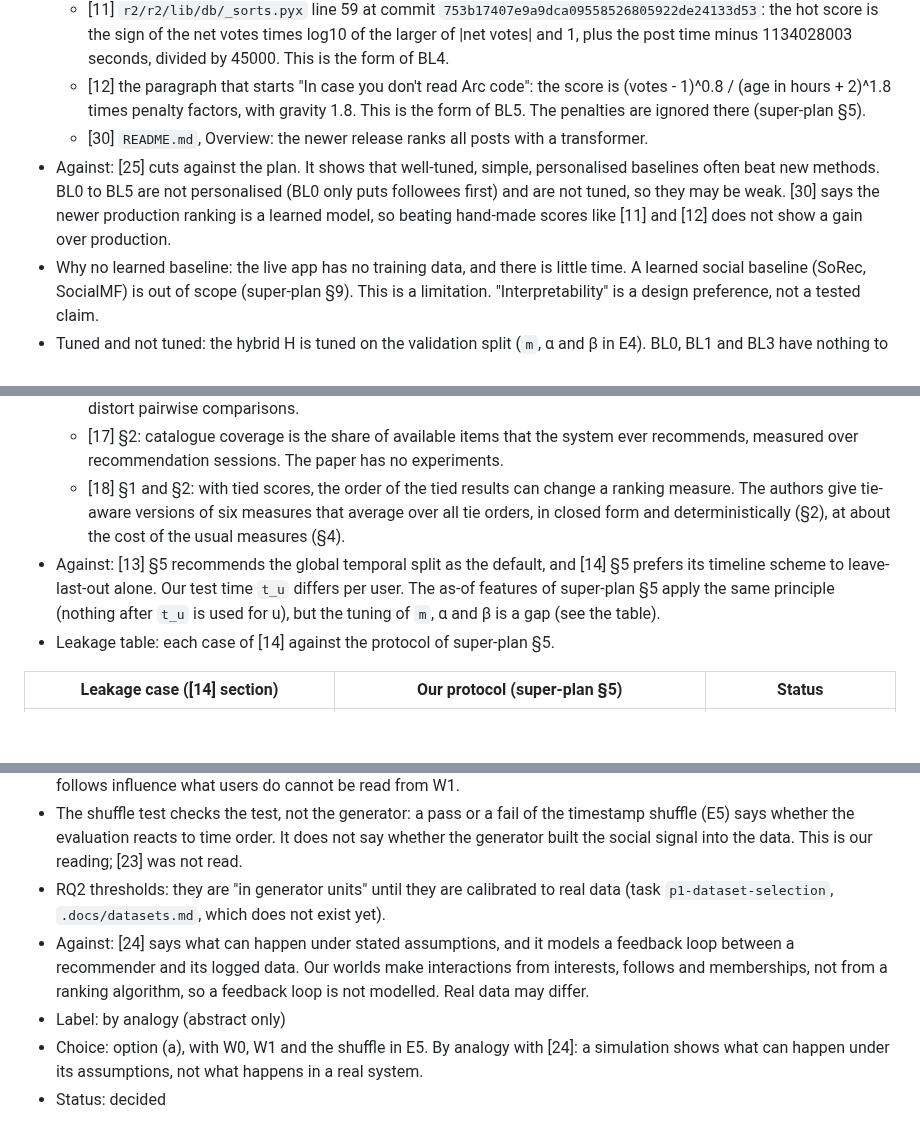
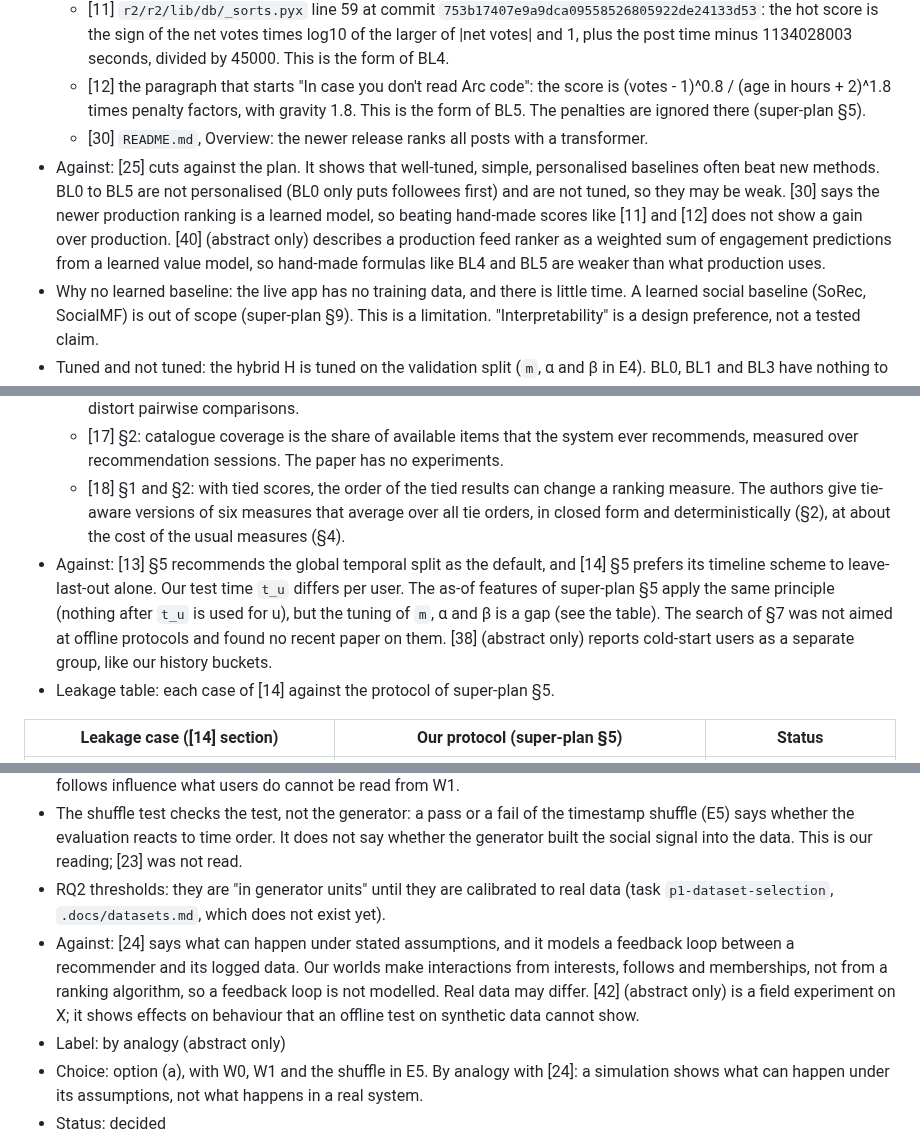
Before and after one commit to CaoNgocAnhTuan/Breadit, a Markdown page: .docs/literature.md, 3 parts joined by grey strips. GitHub-like rendering; blank space fills up the shorter version.

```diff
--- a/.docs/literature.md
+++ b/.docs/literature.md
@@ -238,7 +243,7 @@ Could not be opened on 2026-10-24. This guide is from the abstract only.
   - [11] `r2/r2/lib/db/_sorts.pyx` line 59 at commit `753b17407e9a9dca09558526805922de24133d53`: the hot score is the sign of the net votes times log10 of the larger of |net votes| and 1, plus the post time minus 1134028003 seconds, divided by 45000. This is the form of BL4.
   - [12] the paragraph that starts "In case you don't read Arc code": the score is (votes - 1)^0.8 / (age in hours + 2)^1.8 times penalty factors, with gravity 1.8. This is the form of BL5. The penalties are ignored there (super-plan §5).
   - [30] `README.md`, Overview: the newer release ranks all posts with a transformer.
-- Against: [25] cuts against the plan. It shows that well-tuned, simple, personalised baselines often beat new methods. BL0 to BL5 are not personalised (BL0 only puts followees first) and are not tuned, so they may be weak. [30] says the newer production ranking is a learned model, so beating hand-made scores like [11] and [12] does not show a gain over production.
+- Against: [25] cuts against the plan. It shows that well-tuned, simple, personalised baselines often beat new methods. BL0 to BL5 are not personalised (BL0 only puts followees first) and are not tuned, so they may be weak. [30] says the newer production ranking is a learned model, so beating hand-made scores like [11] and [12] does not show a gain over production. [40] (abstract only) describes a production feed ranker as a weighted sum of engagement predictions from a learned value model, so hand-made formulas like BL4 and BL5 are weaker than what production uses.
 - Why no learned baseline: the live app has no training data, and there is little time. A learned social baseline (SoRec, SocialMF) is out of scope (super-plan §9). This is a limitation. "Interpretability" is a design preference, not a tested claim.
 - Tuned and not tuned: the hybrid H is tuned on the validation split (`m`, α and β in E4). BL0, BL1 and BL3 have nothing to tune. BL2, BL4 and BL5 are fixed formulas today. The proposal is a small validation grid for their time or age parameters, so that H is not the only tuned method (PC4). The grid sizes would be frozen values (super-plan §7).
 - BL6: "the number of followees who engaged, with no trust weights" is proposed as a baseline, to show what the trust weights add over a plain count (PC3).
@@ -260,7 +265,7 @@ Could not be opened on 2026-10-24. This guide is from the abstract only.
   - [16] abstract only: results with reduced target sets often contradict the results with large ones, and minimum sets distort pairwise comparisons.
   - [17] §2: catalogue coverage is the share of available items that the system ever recommends, measured over recommendation sessions. The paper has no experiments.
   - [18] §1 and §2: with tied scores, the order of the tied results can change a ranking measure. The authors give tie-aware versions of six measures that average over all tie orders, in closed form and deterministically (§2), at about the cost of the usual measures (§4).
-- Against: [13] §5 recommends the global temporal split as the default, and [14] §5 prefers its timeline scheme to leave-last-out alone. Our test time `t_u` differs per user. The as-of features of super-plan §5 apply the same principle (nothing after `t_u` is used for u), but the tuning of `m`, α and β is a gap (see the table).
+- Against: [13] §5 recommends the global temporal split as the default, and [14] §5 prefers its timeline scheme to leave-last-out alone. Our test time `t_u` differs per user. The as-of features of super-plan §5 apply the same principle (nothing after `t_u` is used for u), but the tuning of `m`, α and β is a gap (see the table). The search of §7 was not aimed at offline protocols and found no recent paper on them. [38] (abstract only) reports cold-start users as a separate group, like our history buckets.
 - Leakage table: each case of [14] against the protocol of super-plan §5.
 
 | Leakage case ([14] section) | Our protocol (super-plan §5) | Status |
@@ -294,7 +299,7 @@ Could not be opened on 2026-10-24. This guide is from the abstract only.
 - What a W1 win means: in W1, follows and interactions both come from shared interests, and there is no influence (super-plan §7). If the hybrid beats BL2 in W1, the social term predicts better. That is prediction, not influence. Whether follows influence what users do cannot be read from W1.
 - The shuffle test checks the test, not the generator: a pass or a fail of the timestamp shuffle (E5) says whether the evaluation reacts to time order. It does not say whether the generator built the social signal into the data. This is our reading; [23] was not read.
 - RQ2 thresholds: they are "in generator units" until they are calibrated to real data (task `p1-dataset-selection`, `.docs/datasets.md`, which does not exist yet).
-- Against: [24] says what can happen under stated assumptions, and it models a feedback loop between a recommender and its logged data. Our worlds make interactions from interests, follows and memberships, not from a ranking algorithm, so a feedback loop is not modelled. Real data may differ.
+- Against: [24] says what can happen under stated assumptions, and it models a feedback loop between a recommender and its logged data. Our worlds make interactions from interests, follows and memberships, not from a ranking algorithm, so a feedback loop is not modelled. Real data may differ. [42] (abstract only) is a field experiment on X; it shows effects on behaviour that an offline test on synthetic data cannot show.
 - Label: by analogy (abstract only)
 - Choice: option (a), with W0, W1 and the shuffle in E5. By analogy with [24]: a simulation shows what can happen under its assumptions, not what happens in a real system.
 - Status: decided
```
Also changed, not shown: other parts of .docs/literature.md (+70 -65 lines), 1 other file.
